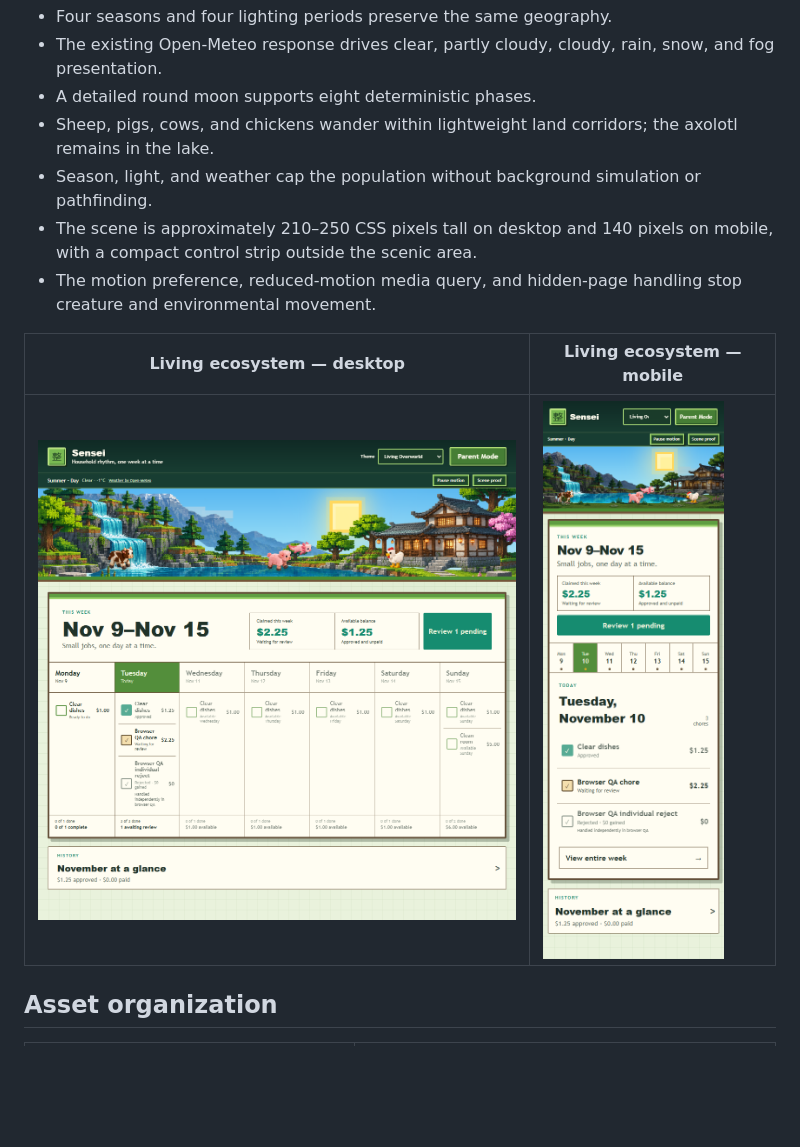
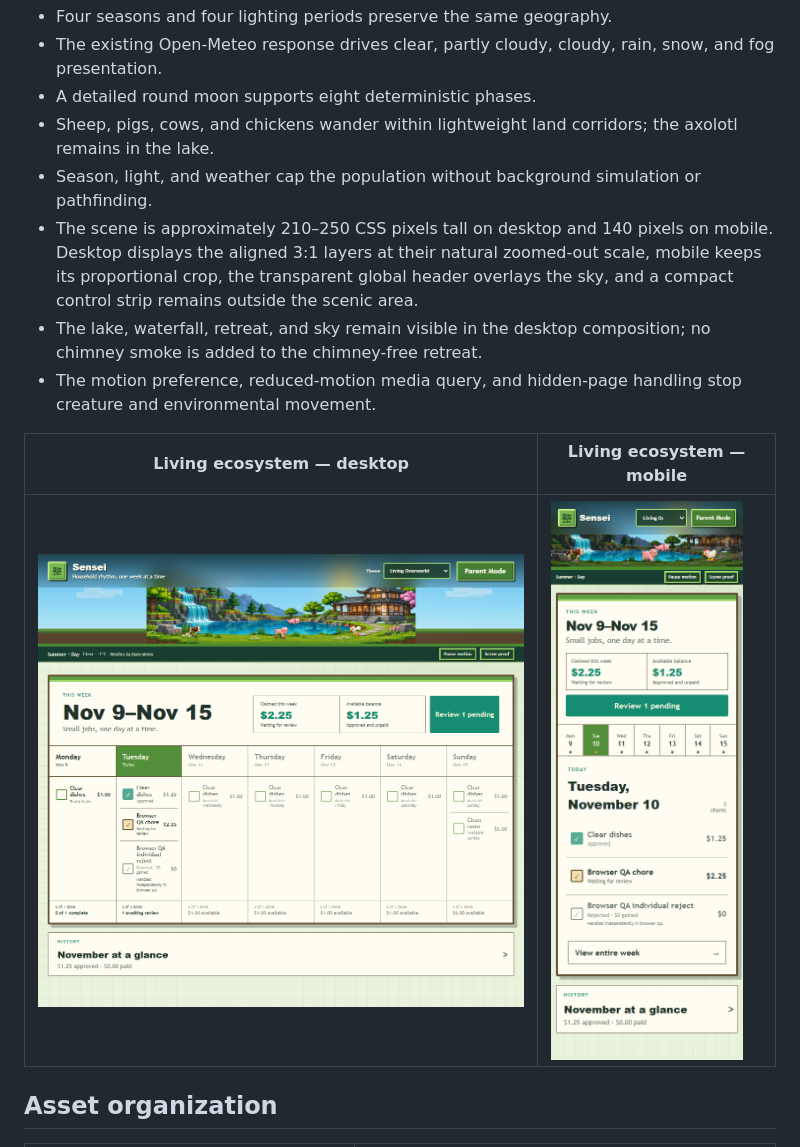
Before and after one commit to nguyenk06/Sensei, a Markdown page: docs/THEMES.md, the part around the change. Rendered like a GitHub page; pictures changed too: docs/assets/screenshots/living-overworld-gate2-ecosystem-desktop.png, docs/assets/screenshots/living-overworld-gate2-ecosystem-mobile.png; blank space fills up the shorter version.

Commit message:
docs: refresh Living Overworld composition evidence

```diff
--- a/docs/THEMES.md
+++ b/docs/THEMES.md
@@ -59,7 +59,8 @@ Living Overworld is a separate layered-world treatment rather than a replacement
 - A detailed round moon supports eight deterministic phases.
 - Sheep, pigs, cows, and chickens wander within lightweight land corridors; the axolotl remains in the lake.
 - Season, light, and weather cap the population without background simulation or pathfinding.
-- The scene is approximately 210–250 CSS pixels tall on desktop and 140 pixels on mobile, with a compact control strip outside the scenic area.
+- The scene is approximately 210–250 CSS pixels tall on desktop and 140 pixels on mobile. Desktop displays the aligned 3:1 layers at their natural zoomed-out scale, mobile keeps its proportional crop, the transparent global header overlays the sky, and a compact control strip remains outside the scenic area.
+- The lake, waterfall, retreat, and sky remain visible in the desktop composition; no chimney smoke is added to the chimney-free retreat.
 - The motion preference, reduced-motion media query, and hidden-page handling stop creature and environmental movement.
 
 | Living ecosystem — desktop | Living ecosystem — mobile |
```
Also changed, not shown: docs/CURRENT_STATE.md (+2 -2 lines), docs/LIVING_OVERWORLD_VISUAL_REVIEW.md (+3 -2 lines).
